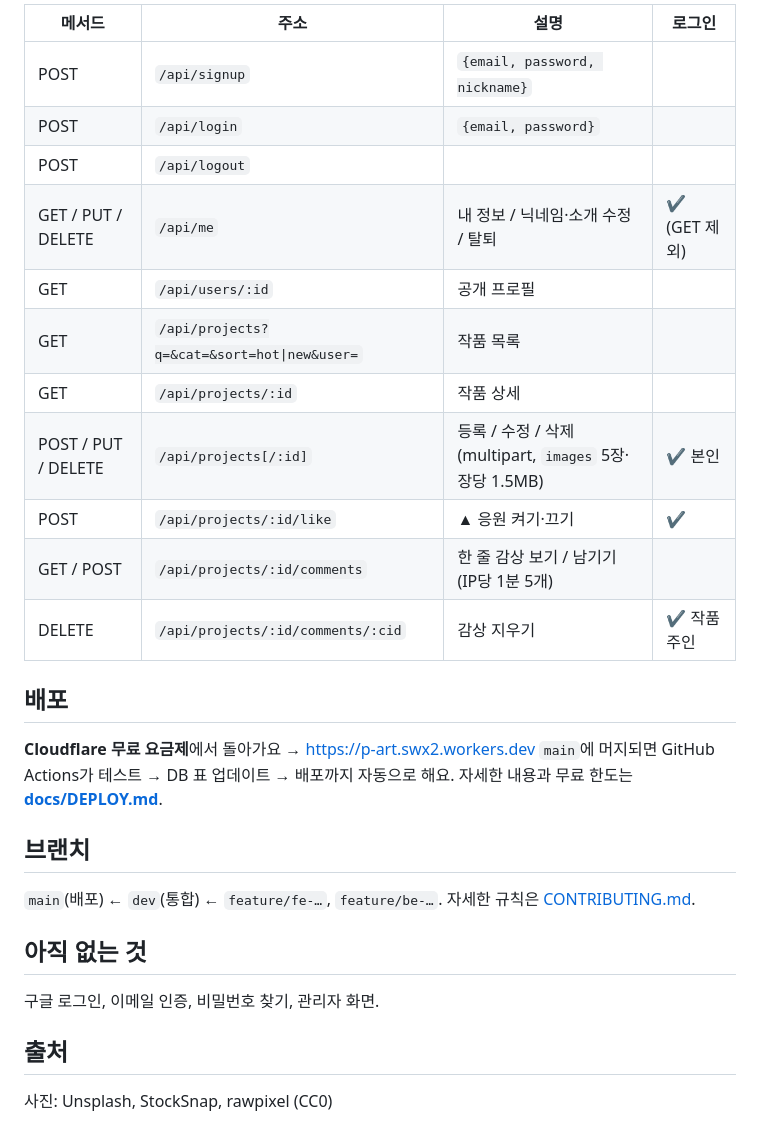
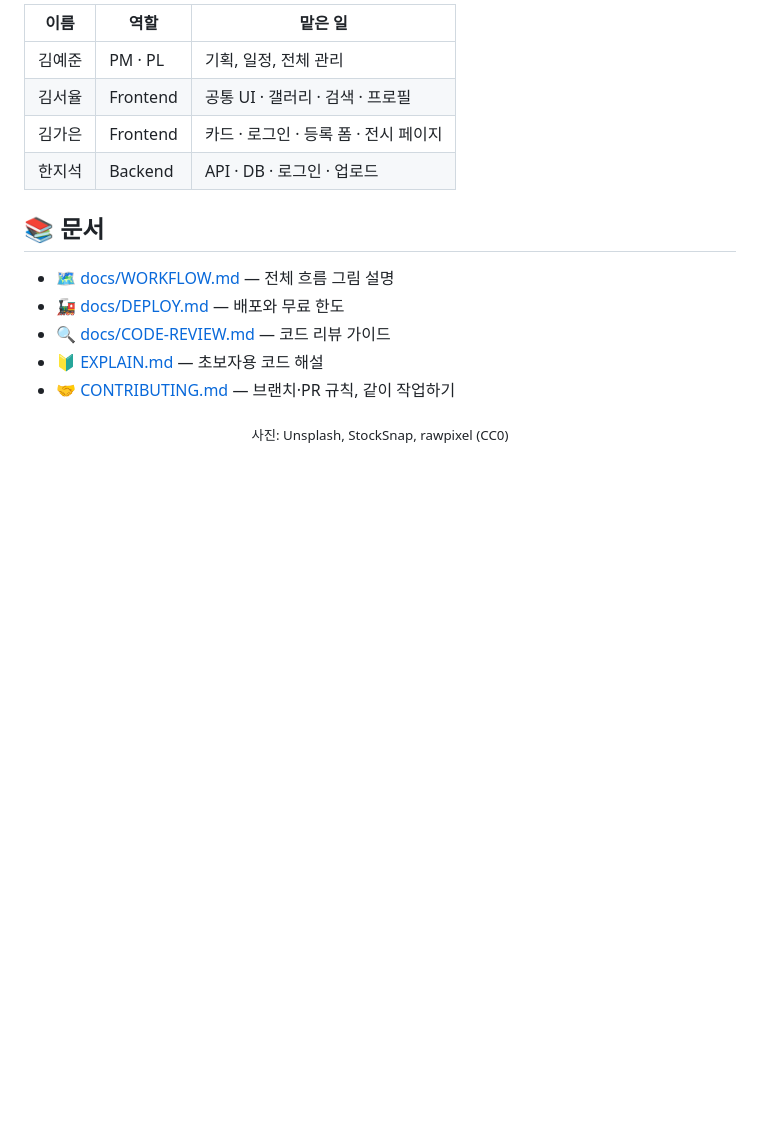
Before and after one commit to 10x4hs/p-art, a Markdown page: README.md, the part around one of its changes. Rendered like a GitHub page; blank space fills up the shorter version.

```diff
--- a/README.md
+++ b/README.md
@@ -87,31 +84,17 @@ docs/                     WORKFLOW(그림 설명), DEPLOY(배포), CODE-REVIEW(
 
-| 메서드 | 주소 | 설명 | 로그인 |
-|---|---|---|---|
-| POST | `/api/signup` | `{email, password, nickname}` | |
-| POST | `/api/login` | `{email, password}` | |
-| POST | `/api/logout` | | |
-| GET / PUT / DELETE | `/api/me` | 내 정보 / 닉네임·소개 수정 / 탈퇴 | ✔ (GET 제외) |
-| GET | `/api/users/:id` | 공개 프로필 | |
-| GET | `/api/projects?q=&cat=&sort=hot\|new&user=` | 작품 목록 | |
-| GET | `/api/projects/:id` | 작품 상세 | |
-| POST / PUT / DELETE | `/api/projects[/:id]` | 등록 / 수정 / 삭제 (multipart, `images` 5장·장당 1.5MB) | ✔ 본인 |
-| POST | `/api/projects/:id/like` | ▲ 응원 켜기·끄기 | ✔ |
-| GET / POST | `/api/projects/:id/comments` | 한 줄 감상 보기 / 남기기 (IP당 1분 5개) | |
-| DELETE | `/api/projects/:id/comments/:cid` | 감상 지우기 | ✔ 작품 주인 |
+| 이름 | 역할 | 맡은 일 |
+|---|---|---|
+| 김예준 | PM · PL | 기획, 일정, 전체 관리 |
+| 김서율 | Frontend | 공통 UI · 갤러리 · 검색 · 프로필 |
+| 김가은 | Frontend | 카드 · 로그인 · 등록 폼 · 전시 페이지 |
+| 한지석 | Backend | API · DB · 로그인 · 업로드 |
 
-## 배포
+## 📚 문서
 
-**Cloudflare 무료 요금제**에서 돌아가요 → https://p-art.swx2.workers.dev
-`main`에 머지되면 GitHub Actions가 테스트 → DB 표 업데이트 → 배포까지 자동으로 해요. 자세한 내용과 무료 한도는 **[docs/DEPLOY.md](docs/DEPLOY.md)**.
+- 🗺️ [docs/WORKFLOW.md](docs/WORKFLOW.md) — 전체 흐름 그림 설명
+- 🚂 [docs/DEPLOY.md](docs/DEPLOY.md) — 배포와 무료 한도
+- 🔍 [docs/CODE-REVIEW.md](docs/CODE-REVIEW.md) — 코드 리뷰 가이드
+- 🔰 [EXPLAIN.md](EXPLAIN.md) — 초보자용 코드 해설
+- 🤝 [CONTRIBUTING.md](CONTRIBUTING.md) — 브랜치·PR 규칙, 같이 작업하기
 
-## 브랜치
-
-`main`(배포) ← `dev`(통합) ← `feature/fe-…`, `feature/be-…`. 자세한 규칙은 [CONTRIBUTING.md](CONTRIBUTING.md).
-
-## 아직 없는 것
-
-구글 로그인, 이메일 인증, 비밀번호 찾기, 관리자 화면.
-
-## 출처
-
-사진: Unsplash, StockSnap, rawpixel (CC0)
+<div align="center"><sub>사진: Unsplash, StockSnap, rawpixel (CC0)</sub></div>
```
Also changed, not shown: other parts of README.md (+61 -64 lines), docs/img/home.jpg (added), docs/img/works.jpg (added).
